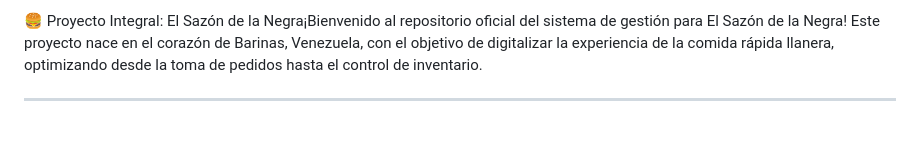
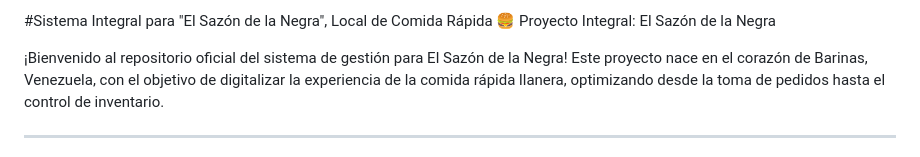
Before and after one commit to Abdoesntwork1205/Sazon-Negra-App, a Markdown page: README.md, the part around the change. Rendered like a GitHub page; blank space fills up the shorter version.

```diff
--- a/README.md
+++ b/README.md
@@ -1,4 +1,7 @@
-🍔 Proyecto Integral: El Sazón de la Negra¡Bienvenido al repositorio oficial del sistema de gestión para El Sazón de la Negra! Este proyecto nace en el corazón de Barinas, Venezuela, con el objetivo de digitalizar la experiencia de la comida rápida llanera, optimizando desde la toma de pedidos hasta el control de inventario.
+#Sistema Integral para "El Sazón de la Negra", Local de Comida Rápida
+🍔 Proyecto Integral: El Sazón de la Negra
+
+¡Bienvenido al repositorio oficial del sistema de gestión para El Sazón de la Negra! Este proyecto nace en el corazón de Barinas, Venezuela, con el objetivo de digitalizar la experiencia de la comida rápida llanera, optimizando desde la toma de pedidos hasta el control de inventario.
 
 ----------------------------------------------------------------------------------------------------
 📝 Descripción del Proyecto: Este sistema es una solución integral "Full Stack" diseñada para manejar el flujo operativo de un puesto de comida rápida de alto volumen. Combina la rapidez de JavaScript en el cliente, la robustez de PHP en el servidor, y la seguridad avanzada que ofrece Hack (HHVM) para procesos críticos de datos. El software permite gestionar:
```
